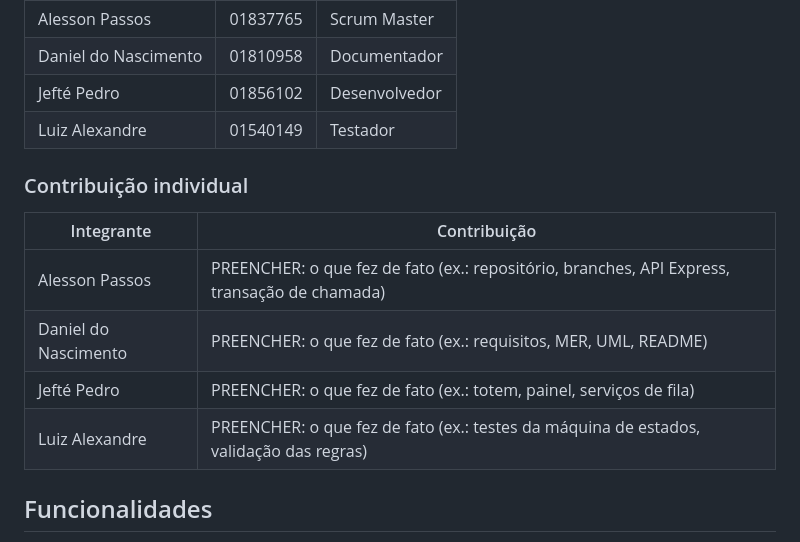
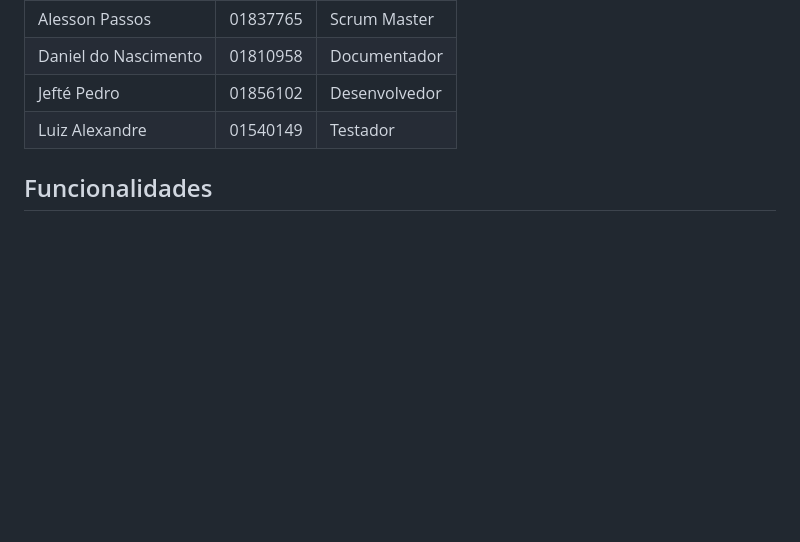
Before and after one commit to alessonpassos/nassauTickets, a Markdown page: README.md, the part around the change. Drawn GitHub-style; blank space fills up the shorter version.

Commit message:
Readme Atualizado
Removed individual contribution section from README.

```diff
--- a/README.md
+++ b/README.md
@@ -83,15 +83,6 @@ Grupo: MedSync Squad
 | Daniel do Nascimento | 01810958 | Documentador |
 | Jefté Pedro | 01856102 | Desenvolvedor |
 | Luiz Alexandre | 01540149 | Testador |
-
-### Contribuição individual
-
-| Integrante | Contribuição |
-|------------|--------------|
-| Alesson Passos | PREENCHER: o que fez de fato (ex.: repositório, branches, API Express, transação de chamada) |
-| Daniel do Nascimento | PREENCHER: o que fez de fato (ex.: requisitos, MER, UML, README) |
-| Jefté Pedro | PREENCHER: o que fez de fato (ex.: totem, painel, serviços de fila) |
-| Luiz Alexandre | PREENCHER: o que fez de fato (ex.: testes da máquina de estados, validação das regras) |
 
 ## Funcionalidades
 
```
